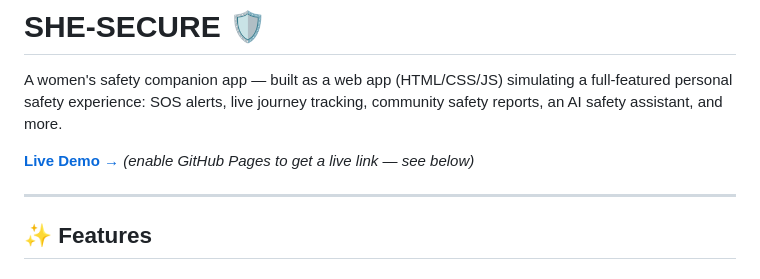
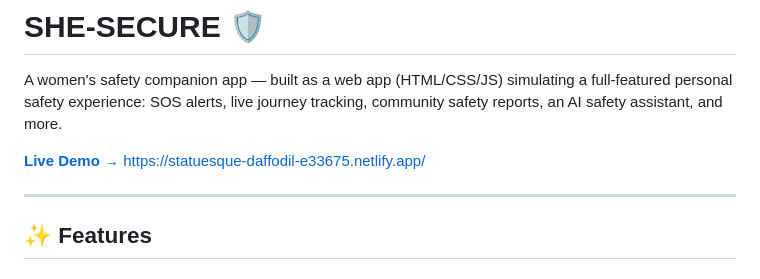
Before and after one commit to Asthajha2/SHECURE, a Markdown page: README.md, the part around the change. GitHub-like rendering.

Commit message:
Change live demo link in README.md
Updated the live demo link for the SHE-SECURE app.

```diff
--- a/README.md
+++ b/README.md
@@ -2,7 +2,7 @@
 
 A women's safety companion app — built as a web app (HTML/CSS/JS) simulating a full-featured personal safety experience: SOS alerts, live journey tracking, community safety reports, an AI safety assistant, and more.
 
-**[Live Demo →](#deployment)** *(enable GitHub Pages to get a live link — see below)*
+**[Live Demo →](#deployment)** https://statuesque-daffodil-e33675.netlify.app/
 
 ---
 
```
